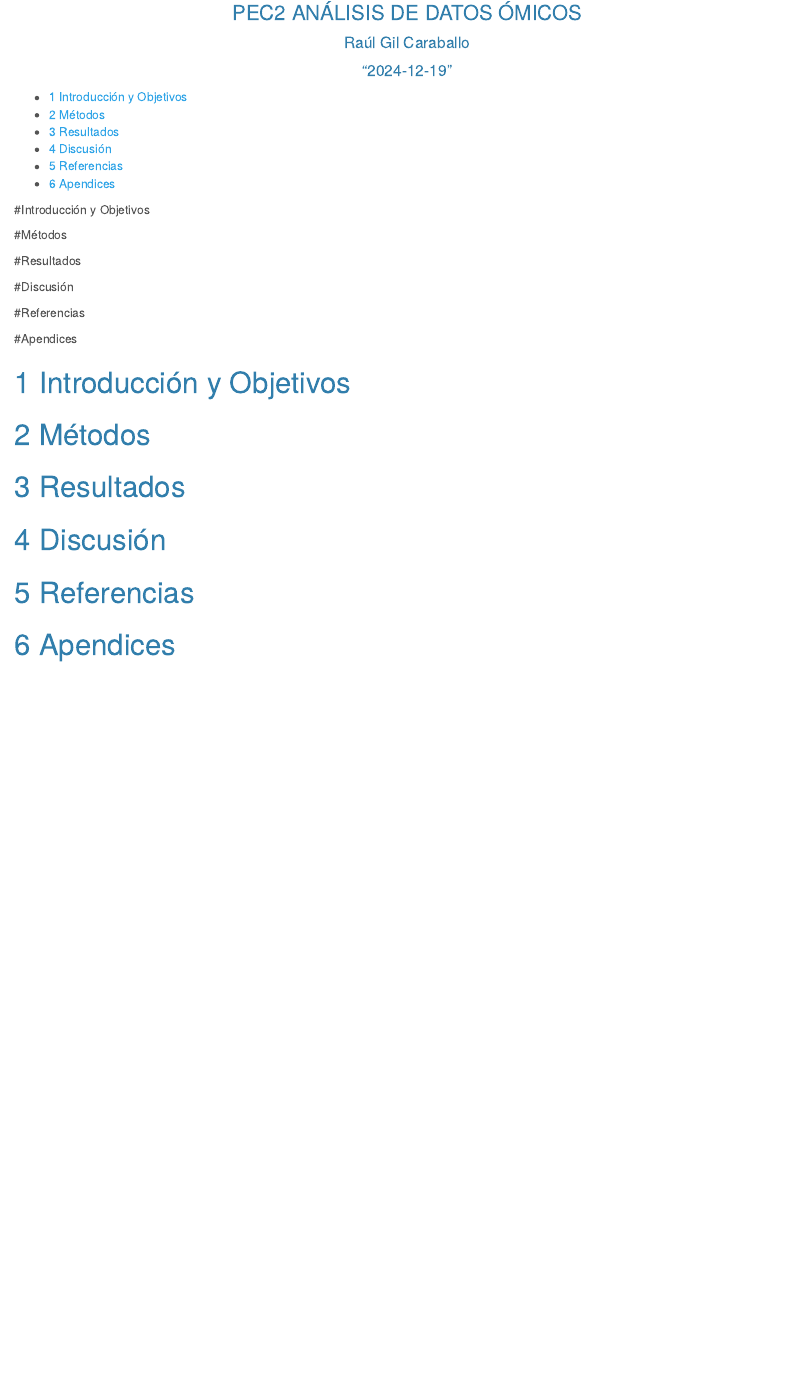
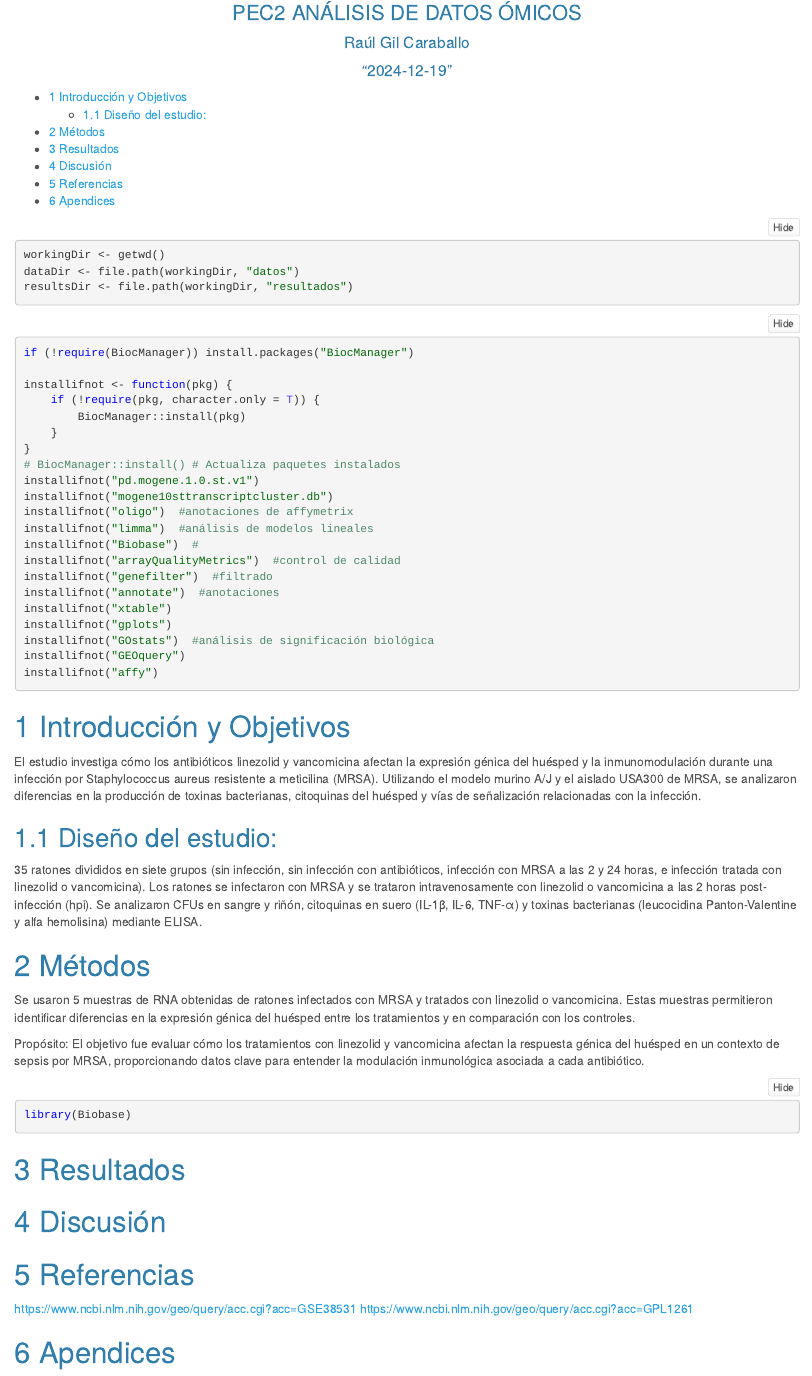
Before and after one commit to GilCaraballo/PEC2_Datos_Omicos, an R Markdown document (PEC2_Datos_Omicos.Rmd): the page in a window 1100 px wide, from 90 px down. Rendered offline with R 4.5, knitr and Pandoc, with nearby package versions; folded parts are opened.

Commit message:
Pec2-20-12-24

````diff
--- a/PEC2_Datos_Omicos.Rmd
+++ b/PEC2_Datos_Omicos.Rmd
@@ -27,4 +27,3 @@ edition_options:
   chunk_output_type: console
 ---
 
-```{r}
@@ -51,23 +30,3 @@ opts_knit$set(width=75)
-#Introducción y Objetivos
-
-
-#Métodos
-
-
-#Resultados
-
-
-#Discusión
-
-
-#Referencias
-
-
-#Apendices
-
-
-
-
 ```{r class.source= 'fold-hide' , setup, include=FALSE}
 library(knitr)
 library(rmdformats)
@@ -86,18 +45,68 @@ opts_knit$set(width=75)
 ```
 
 
+```{r directorios}
+workingDir <- getwd()
+dataDir <- file.path(workingDir, "datos")
+resultsDir <- file.path(workingDir, "resultados")
+
+```
+
+
+```{r paquetes}
+if (!require(BiocManager)) install.packages("BiocManager")
+
+installifnot <- function (pkg){
+  if (!require(pkg, character.only=T)){
+    BiocManager::install(pkg)
+  }
+}
+# BiocManager::install() # Actualiza paquetes instalados
+installifnot("pd.mogene.1.0.st.v1")
+installifnot("mogene10sttranscriptcluster.db")
+installifnot("oligo") #anotaciones de affymetrix
+installifnot("limma") #análisis de modelos lineales
+installifnot("Biobase") #
+installifnot("arrayQualityMetrics") #control de calidad
+installifnot("genefilter") #filtrado
+installifnot("annotate") #anotaciones
+installifnot("xtable")
+installifnot("gplots")
+installifnot("GOstats")#análisis de significación biológica
+installifnot("GEOquery")
+installifnot("affy")
+
+```
+
 
 # Introducción y Objetivos
 
+El estudio investiga cómo los antibióticos linezolid y vancomicina afectan la expresión génica del huésped y la inmunomodulación durante una infección por Staphylococcus aureus resistente a meticilina (MRSA). Utilizando el modelo murino A/J y el aislado USA300 de MRSA, se analizaron diferencias en la producción de toxinas bacterianas, citoquinas del huésped y vías de señalización relacionadas con la infección.
 
+## Diseño del estudio:
+35 ratones divididos en siete grupos (sin infección, sin infección con antibióticos, infección con MRSA a las 2 y 24 horas, e infección tratada con linezolid o vancomicina).
+Los ratones se infectaron con MRSA y se trataron intravenosamente con linezolid o vancomicina a las 2 horas post-infección (hpi).
+Se analizaron CFUs en sangre y riñón, citoquinas en suero (IL-1β, IL-6, TNF-α) y toxinas bacterianas (leucocidina Panton-Valentine y alfa hemolisina) mediante ELISA.
 
 ```{r}
+
 
 ```
 
 
 # Métodos
 
+Se usaron 5 muestras de RNA obtenidas de ratones infectados con MRSA y tratados con linezolid o vancomicina. Estas muestras permitieron identificar diferencias en la expresión génica del huésped entre los tratamientos y en comparación con los controles.
+
+Propósito:
+El objetivo fue evaluar cómo los tratamientos con linezolid y vancomicina afectan la respuesta génica del huésped en un contexto de sepsis por MRSA, proporcionando datos clave para entender la modulación inmunológica asociada a cada antibiótico.
+
+```{r targets}
+
+library(Biobase)
+
+
+```
 
 
 # Resultados
````
Also changed, not shown: PEC2_Datos_Omicos.html, PEC2_Datos_Omicos.Rmd (23 more changed lines).
